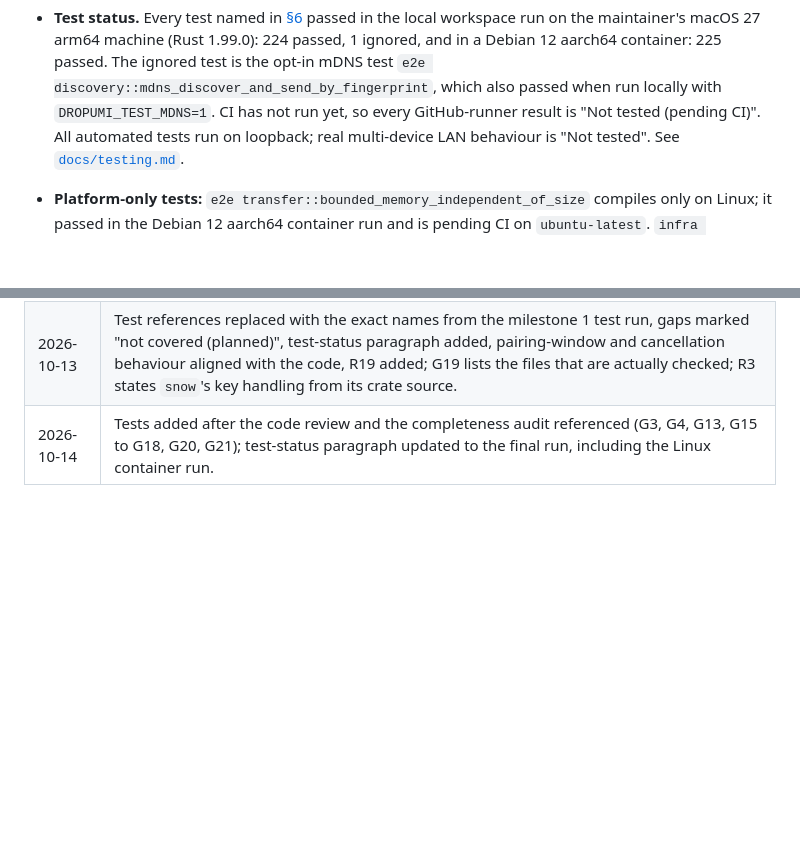
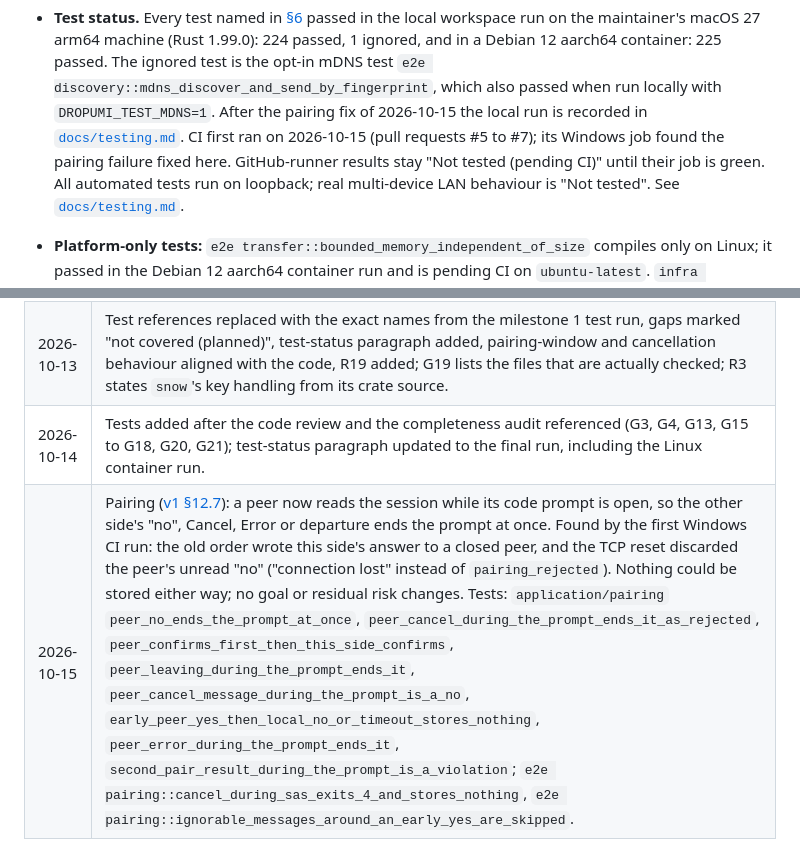
Before and after one commit to dropumi/dropumi, a Markdown page: docs/protocol/threat-model.md, 2 parts joined by grey strips. Drawn GitHub-style; blank space fills up the shorter version.

```diff
--- a/docs/protocol/threat-model.md
+++ b/docs/protocol/threat-model.md
@@ -45,7 +45,7 @@
 - **Test status.** Every test named in [§6](#6-security-goals-mitigations-and-tests) passed in the local workspace run on
   the maintainer's macOS 27 arm64 machine (Rust 1.99.0): 224 passed, 1 ignored, and in a Debian 12 aarch64 container: 225 passed. The ignored test is the opt-in mDNS
   test `e2e discovery::mdns_discover_and_send_by_fingerprint`, which also passed when run locally with
-  `DROPUMI_TEST_MDNS=1`. CI has not run yet, so every GitHub-runner result is "Not tested (pending CI)". All automated
+  `DROPUMI_TEST_MDNS=1`. After the pairing fix of 2026-10-15 the local run is recorded in [`docs/testing.md`](../testing.md). CI first ran on 2026-10-15 (pull requests #5 to #7); its Windows job found the pairing failure fixed here. GitHub-runner results stay "Not tested (pending CI)" until their job is green. All automated
   tests run on loopback; real multi-device LAN behaviour is "Not tested". See [`docs/testing.md`](../testing.md).
 - **Platform-only tests:** `e2e transfer::bounded_memory_independent_of_size` compiles only on Linux; it passed in the
   Debian 12 aarch64 container run and is pending CI on `ubuntu-latest`. `infra fs::finalize::tests::transient_access_denied_retried`
@@ -199,3 +199,4 @@ These risks remain with the v1 design. They are disclosed in the README and the
 | 2026-10-13 | Initial draft for protocol v1 (milestone 1). |
 | 2026-10-13 | Test references replaced with the exact names from the milestone 1 test run, gaps marked "not covered (planned)", test-status paragraph added, pairing-window and cancellation behaviour aligned with the code, R19 added; G19 lists the files that are actually checked; R3 states `snow`'s key handling from its crate source. |
 | 2026-10-14 | Tests added after the code review and the completeness audit referenced (G3, G4, G13, G15 to G18, G20, G21); test-status paragraph updated to the final run, including the Linux container run. |
+| 2026-10-15 | Pairing ([v1 §12.7](v1.md#127-pair-sessions)): a peer now reads the session while its code prompt is open, so the other side's "no", Cancel, Error or departure ends the prompt at once. Found by the first Windows CI run: the old order wrote this side's answer to a closed peer, and the TCP reset discarded the peer's unread "no" ("connection lost" instead of `pairing_rejected`). Nothing could be stored either way; no goal or residual risk changes. Tests: `application/pairing` `peer_no_ends_the_prompt_at_once`, `peer_cancel_during_the_prompt_ends_it_as_rejected`, `peer_confirms_first_then_this_side_confirms`, `peer_leaving_during_the_prompt_ends_it`, `peer_cancel_message_during_the_prompt_is_a_no`, `early_peer_yes_then_local_no_or_timeout_stores_nothing`, `peer_error_during_the_prompt_ends_it`, `second_pair_result_during_the_prompt_is_a_violation`; `e2e pairing::cancel_during_sas_exits_4_and_stores_nothing`, `e2e pairing::ignorable_messages_around_an_early_yes_are_skipped`. |
```
Also changed, not shown: other parts of docs/protocol/threat-model.md (+1 -1 lines), docs/protocol/v1.md (+10 -2 lines).
